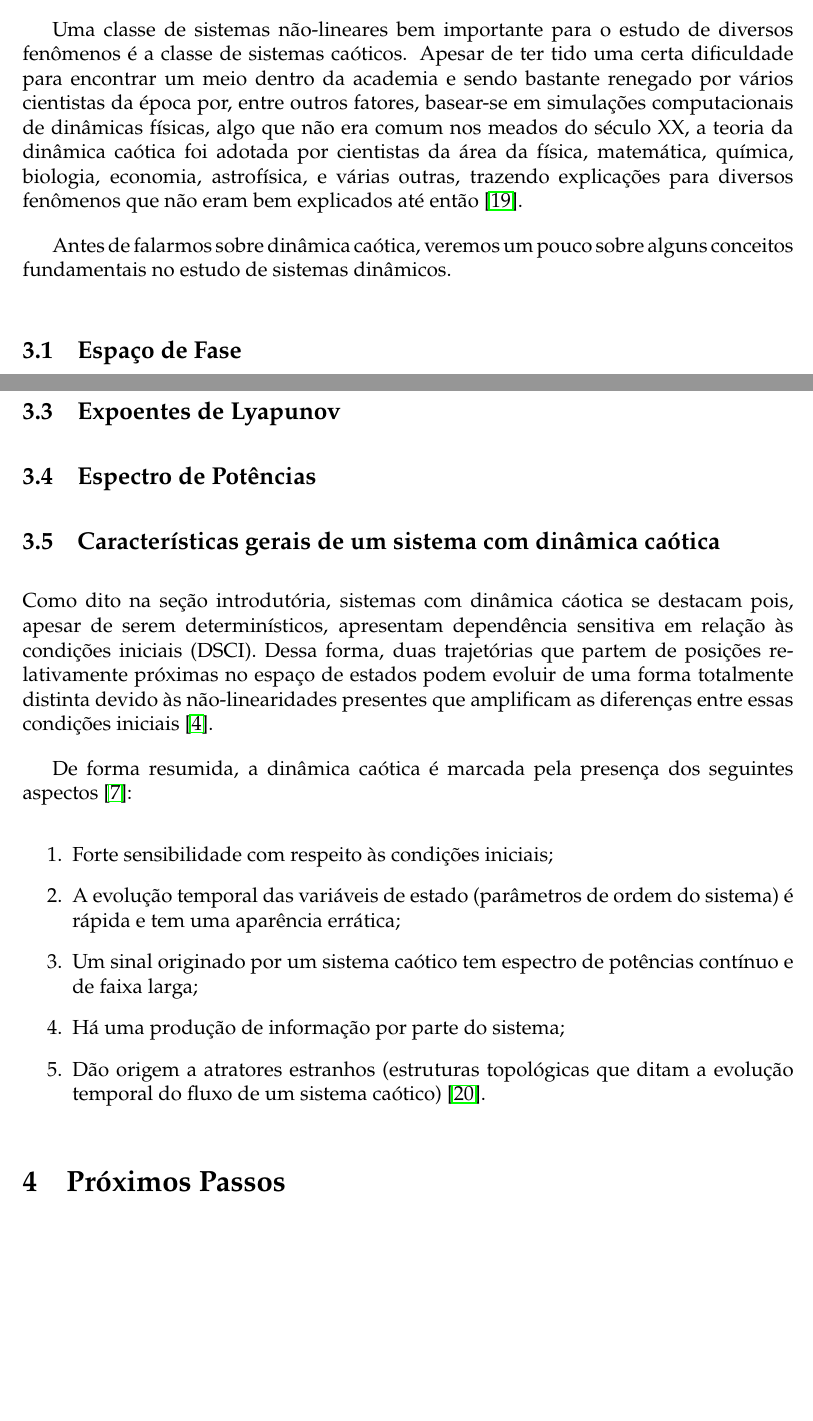
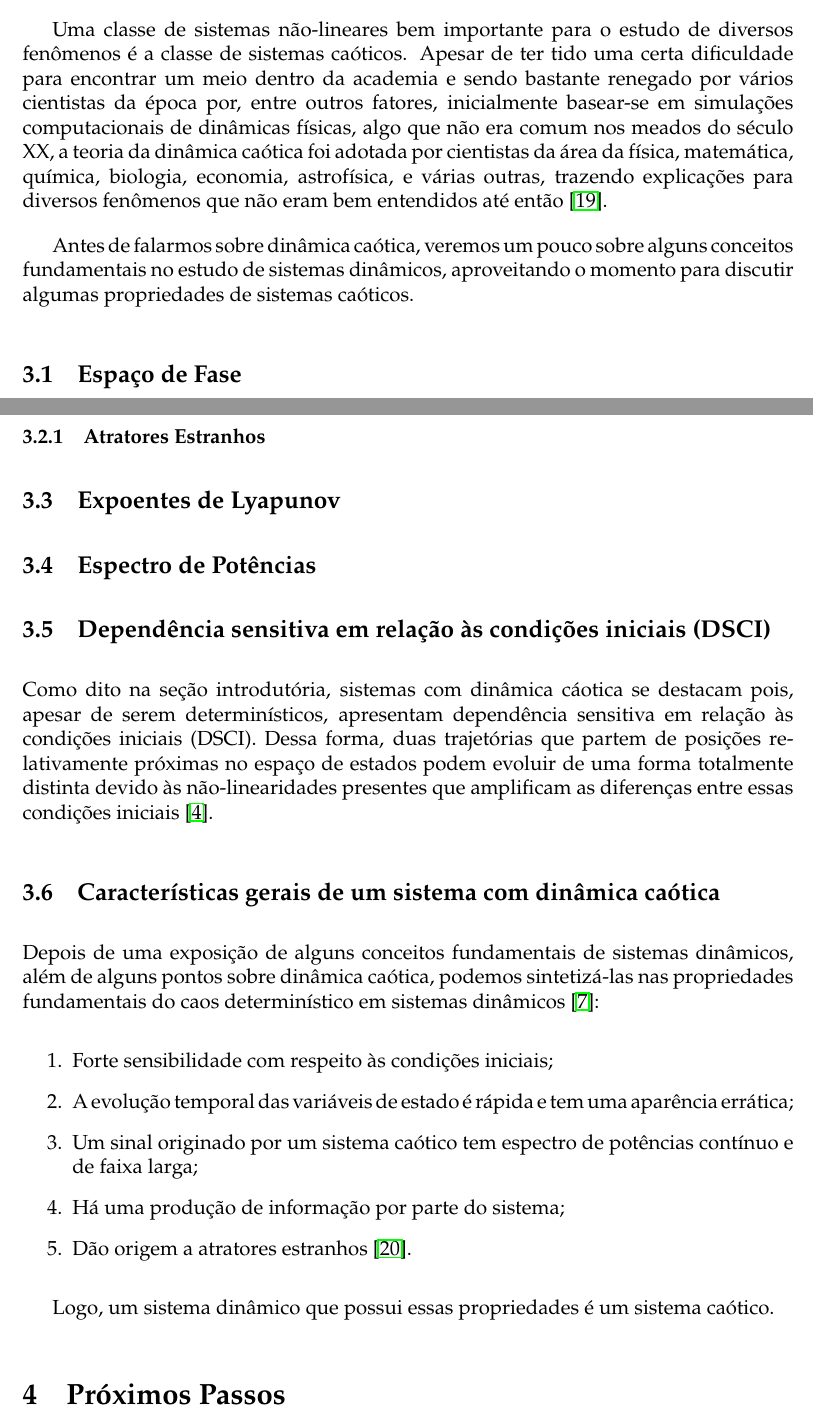
Before and after one commit to joaoppagnan/pibic-2020-2021, a LaTeX document (reports/relatorio-ee015/report/relatorio-ee015-joaoppagnan.tex): two parts of pages 17 and 20 of 22, joined at a grey line, cut so that both start at the same text, the shorter picture padded with empty space. Compiled offline with pdfLaTeX.

Commit message:
deixei o esqueleto para mais algumas coisinhas

```diff
--- a/reports/relatorio-ee015/report/relatorio-ee015-joaoppagnan.tex
+++ b/reports/relatorio-ee015/report/relatorio-ee015-joaoppagnan.tex
@@ -587,12 +587,11 @@ Com essas aproximações, prever o valor futuro de uma série temporal originada
 
 Porém, a esmagadora maioria dos fenômenos que observamos na natureza são altamente não-lineares. Dessa forma, ou não conseguimos aplicar os métodos de linearização que tanto aprendemos ou, ao serem aplicados, o sistema se reduz a uma representação bem errônea da sua dinâmica original \cite{gleick2008chaos}.
 
-Uma classe de sistemas não-lineares bem importante para o estudo de diversos fenômenos é a classe de sistemas caóticos. Apesar de ter tido uma certa dificuldade para encontrar um meio dentro da academia e sendo bastante renegado por vários cientistas da época por, entre outros fatores, basear-se em simulações  computacionais de dinâmicas físicas, algo que não era comum nos meados do século XX, a teoria da dinâmica caótica foi adotada por cientistas da área da física, matemática, química, biologia, economia, astrofísica, e várias outras, trazendo explicações para diversos fenômenos que não eram bem explicados até então \cite{gleick2008chaos}.
+Uma classe de sistemas não-lineares bem importante para o estudo de diversos fenômenos é a classe de sistemas caóticos. Apesar de ter tido uma certa dificuldade para encontrar um meio dentro da academia e sendo bastante renegado por vários cientistas da época por, entre outros fatores, inicialmente basear-se em simulações  computacionais de dinâmicas físicas, algo que não era comum nos meados do século XX, a teoria da dinâmica caótica foi adotada por cientistas da área da física, matemática, química, biologia, economia, astrofísica, e várias outras, trazendo explicações para diversos fenômenos que não eram bem entendidos até então \cite{gleick2008chaos}.
 
-Antes de falarmos sobre dinâmica caótica, veremos um pouco sobre alguns conceitos fundamentais no estudo de sistemas dinâmicos.
+Antes de falarmos sobre dinâmica caótica, veremos um pouco sobre alguns conceitos fundamentais no estudo de sistemas dinâmicos, aproveitando o momento para discutir algumas propriedades de sistemas caóticos.
 
 \subsection{Espaço de Fase}
-
 Algo comum no estudo de sistemas dinâmicos é a representação em espaço de fase. O espaço de fase geralmente é composto pelas variáveis independentes de um sistema dinâmico. Assim, cada ponto no espaço de fase representa um estado possível para o sistema.
 
 Por exemplo, a equação de movimento de um pêndulo simples, sendo $\theta$ o ângulo entre o pêndulo e a vertical, $g$ a aceleração gravitacional, e $l$ o comprimento do pêndulo, é representado pela seguinte equação diferencial:
@@ -662,22 +661,26 @@ O tipo de atrator e o tipo de estabilidade é obtido analisando os autovalores $
 
 Por fim, quando há uma mudança no sistema dinâmico que faz com que ele seja atraído para a bacia de outro atrator, dizemos que o sistema sofreu uma bifurcação. Geralmente são os parâmetros do sistema que definem os pontos de bifurcação \cite{fiedler1994caos}.
 
+\subsubsection{Atratores Estranhos}
+
 \subsection{Expoentes de Lyapunov}
 
 \subsection{Espectro de Potências}
 
-\subsection{Características gerais de um sistema com dinâmica caótica}
-
+\subsection{Dependência sensitiva em relação às condições iniciais (DSCI)}
 Como dito na seção introdutória, sistemas com dinâmica cáotica se destacam pois, apesar de serem determinísticos, apresentam dependência sensitiva em relação às condições iniciais (DSCI). Dessa forma, duas trajetórias que partem de posições relativamente próximas no espaço de estados podem evoluir de uma forma totalmente distinta devido às não-linearidades presentes que amplificam as diferenças entre essas condições iniciais \cite{fiedler1994caos}.
 
-De forma resumida, a dinâmica caótica é marcada pela presença dos seguintes aspectos \cite{attux2001dinamica}:
+\subsection{Características gerais de um sistema com dinâmica caótica}
+Depois de uma exposição de alguns conceitos fundamentais de sistemas dinâmicos, além de alguns pontos sobre dinâmica caótica, podemos sintetizá-las nas propriedades fundamentais do caos determinístico em sistemas dinâmicos \cite{attux2001dinamica}:
 \begin{enumerate}
 \item Forte sensibilidade com respeito às condições iniciais;
-\item A evolução temporal das variáveis de estado (parâmetros de ordem do sistema) é rápida e tem uma aparência errática;
+\item A evolução temporal das variáveis de estado é rápida e tem uma aparência errática;
 \item Um sinal originado por um sistema caótico tem espectro de potências contínuo e de faixa larga;
 \item Há uma produção de informação por parte do sistema;
-\item Dão origem a atratores estranhos (estruturas topológicas que ditam a evolução temporal do fluxo de um sistema caótico) \cite{ruelle1971nature}.
+\item Dão origem a atratores estranhos \cite{ruelle1971nature}.
 \end{enumerate}
+
+Logo, um sistema dinâmico que possui essas propriedades é um sistema caótico.
 
 \section{Próximos Passos}
 
```
Also changed, not shown: reports/relatorio-ee015/report/relatorio-ee015-joaoppagnan.pdf.
